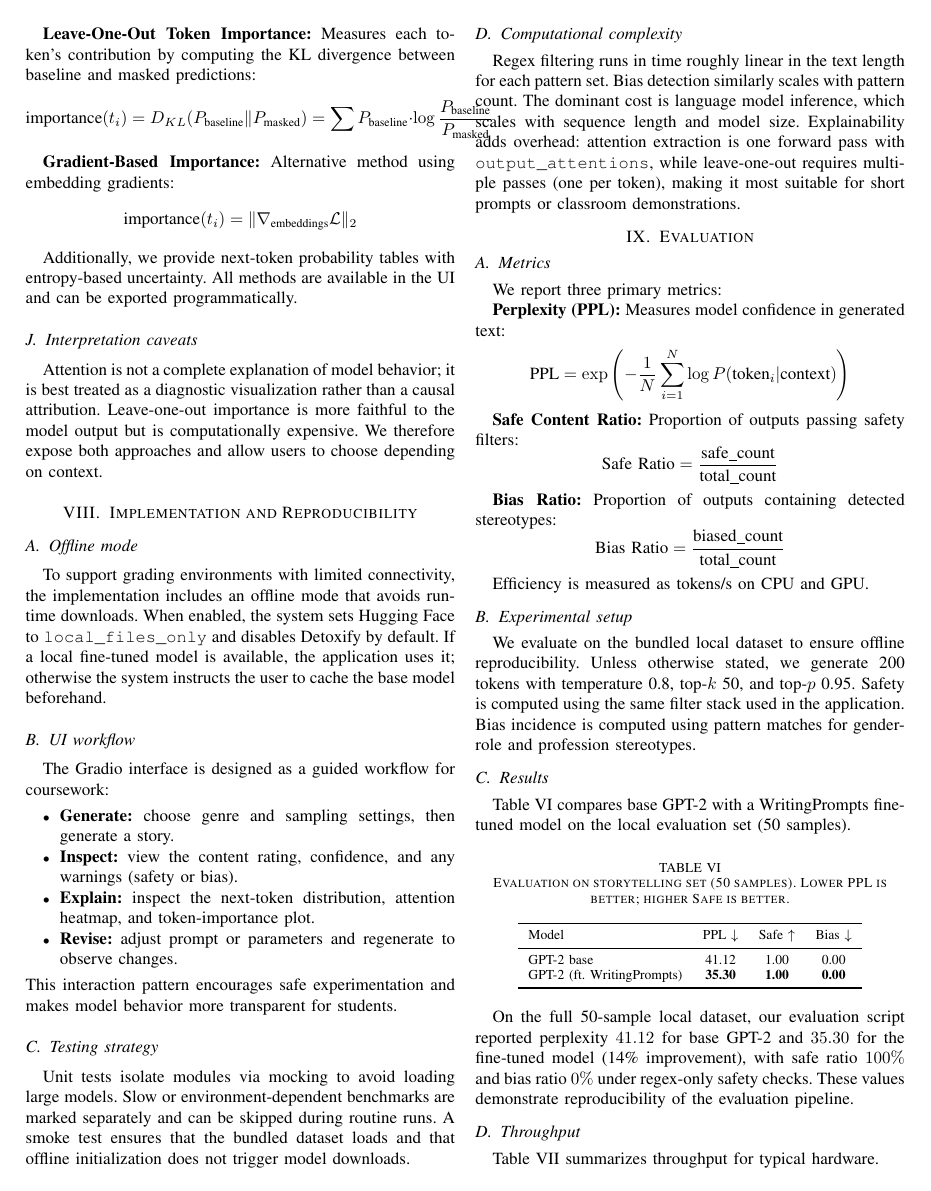
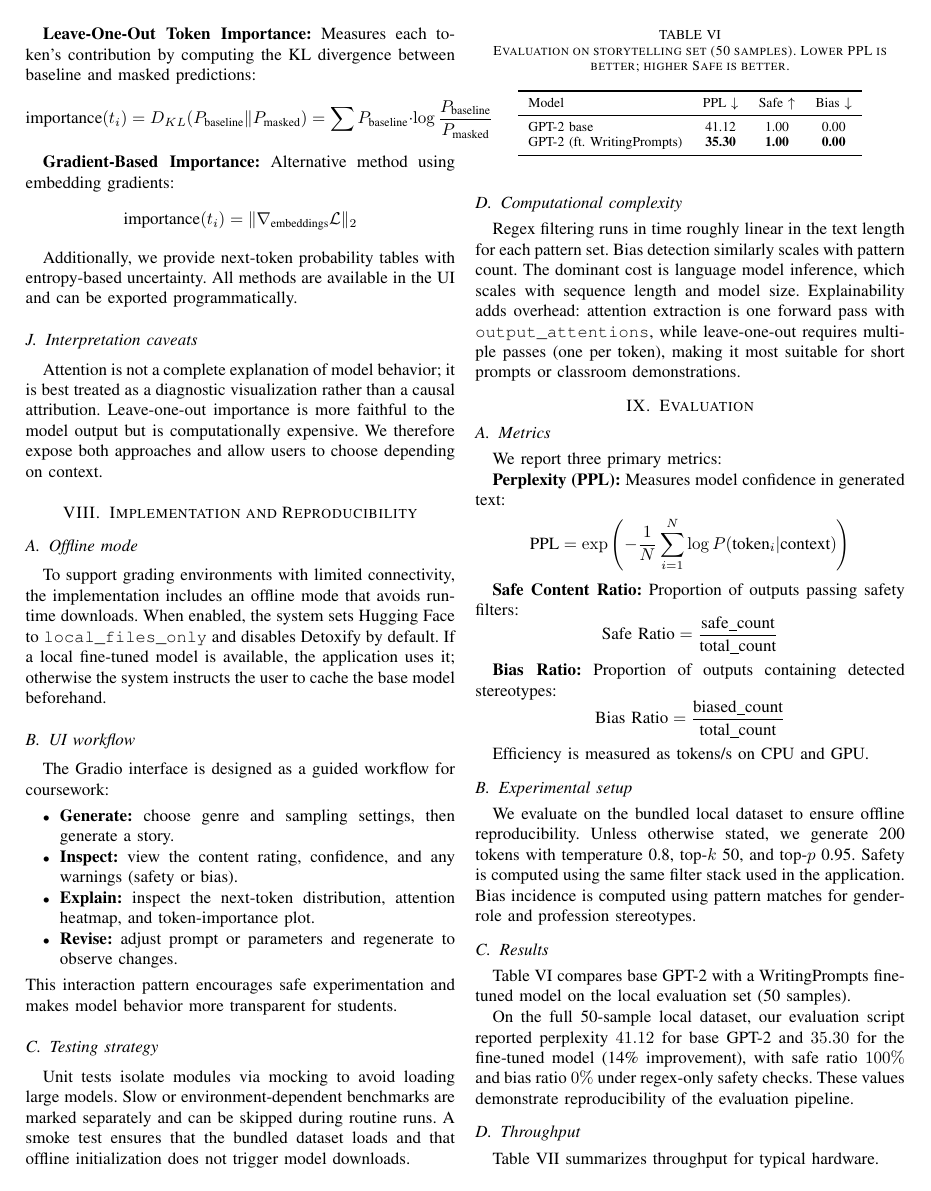
Before and after one commit to MiranMustafa/NLP-2025-grupi-3, a LaTeX paper (paper/IEEE_paper.tex): page 4 of 6. Compiled offline with pdfLaTeX.

Commit message:
fix compilation issue

```diff
--- a/paper/IEEE_paper.tex
+++ b/paper/IEEE_paper.tex
@@ -7,6 +7,7 @@
 \usepackage{cite}
 \usepackage{algorithm}
 \usepackage{algorithmic}
+\usepackage{amssymb}
 
 \begin{document}
 
@@ -342,7 +343,7 @@ We evaluate on the bundled local dataset to ensure offline reproducibility. Unle
 \subsection{Results}
 Table~\ref{tab:results} compares base GPT-2 with a WritingPrompts fine-tuned model on the local evaluation set (50 samples).
 
-\begin{table}[h]
+\begin{table}[t]
     \centering
     \caption{Evaluation on storytelling set (50 samples). Lower PPL is better; higher Safe is better.}
     \label{tab:results}
```
